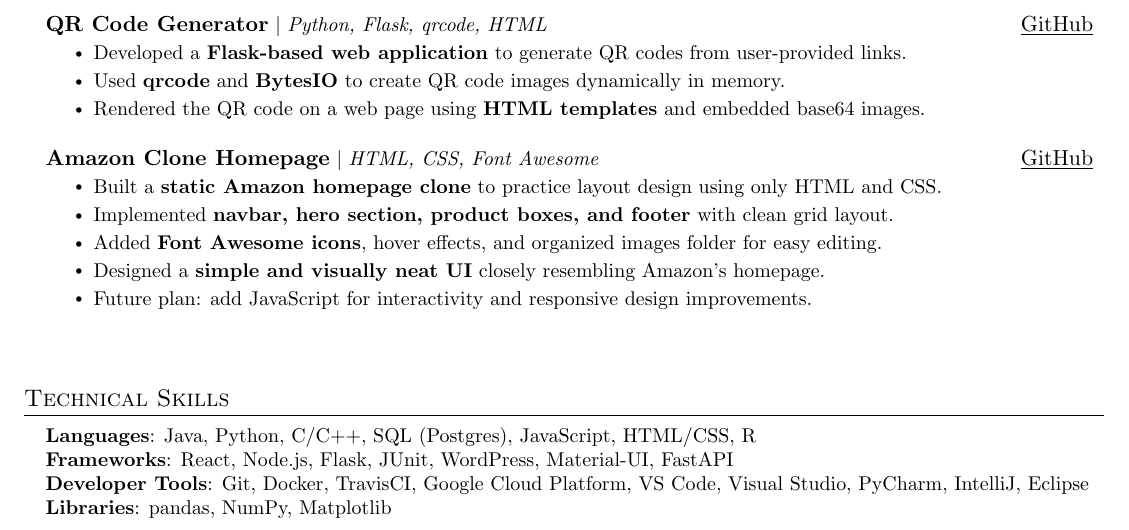
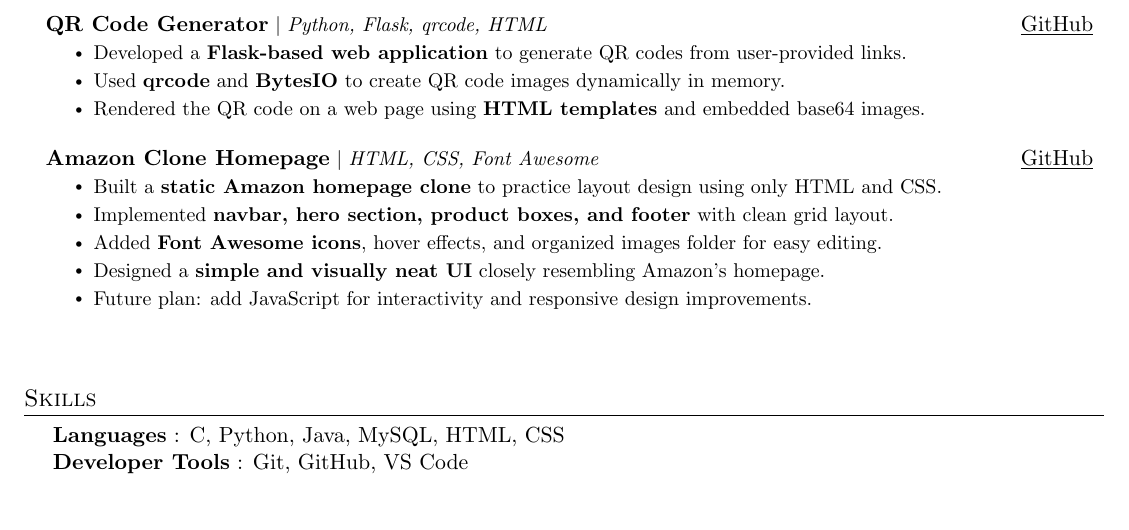
Before and after one commit to NehaaGaikwad/resume, a LaTeX CV (resume.tex): part of the page, cut so that both start at the same text. Compiled offline with pdfLaTeX.

Commit message:
added skills

```diff
--- a/resume.tex
+++ b/resume.tex
@@ -222,15 +222,19 @@
 
 %
 %-----------PROGRAMMING SKILLS-----------
-\section{Technical Skills}
- \begin{itemize}[leftmargin=0.15in, label={}]
-    \small{\item{
-     \textbf{Languages}{: Java, Python, C/C++, SQL (Postgres), JavaScript, HTML/CSS, R} \\
-     \textbf{Frameworks}{: React, Node.js, Flask, JUnit, WordPress, Material-UI, FastAPI} \\
-     \textbf{Developer Tools}{: Git, Docker, TravisCI, Google Cloud Platform, VS Code, Visual Studio, PyCharm, IntelliJ, Eclipse} \\
-     \textbf{Libraries}{: pandas, NumPy, Matplotlib}
-    }}
- \end{itemize}
+% -----------SKILLS-----------
+\section{Skills}
+\vspace{-2pt}
+\begin{itemize}[leftmargin=0.2in, label={}]
+    \item{
+        \begin{tabular}{ l@{\hskip 0.3in} l }
+            \textbf{Languages} : C, Python, Java, MySQL, HTML, CSS \\
+            \textbf{Developer Tools} : Git, GitHub, VS Code \\
+
+        \end{tabular}
+    }
+\end{itemize}
+
 
 
 %-------------------------------------------
```
Also changed, not shown: resume.pdf.
